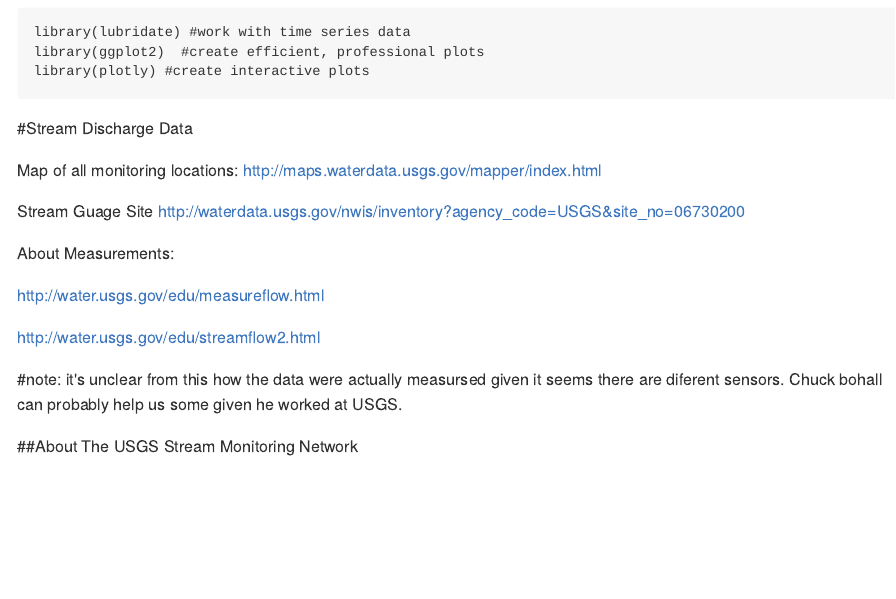
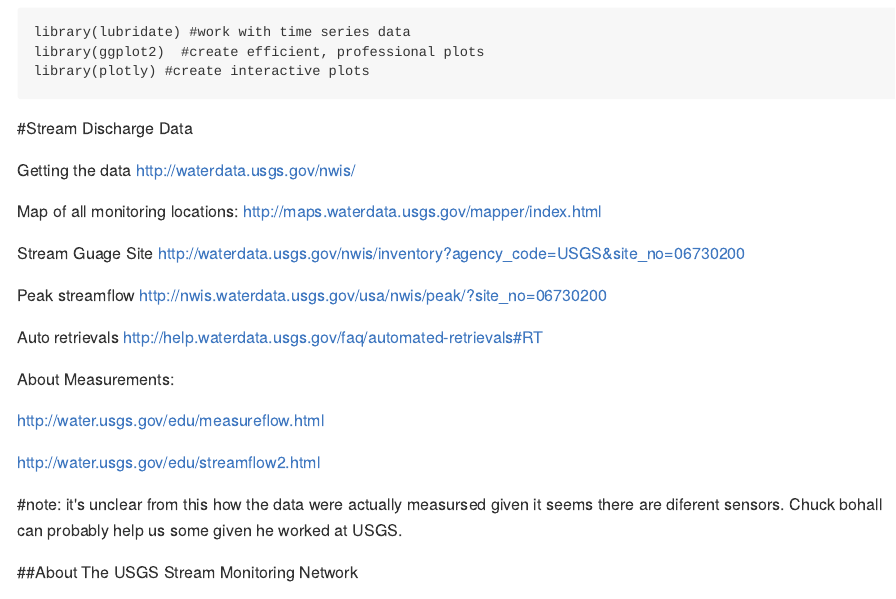
Before and after one commit to lwasser/NEON-Lesson-Building-Data-Skills, an R Markdown document (_posts/boulder-flood/2015-12-03-Boulder-Flood-Precipitation-Time-Series-Data-In-R.Rmd): the page in a window 1100 px wide, from 720 px down. The pictures show the output file _posts/boulder-flood/2015-12-03-Boulder-Flood-Precipitation-Time-Series-Data-In-R.md that the author committed with the source, drawn offline in the style of GitHub.

Commit message:
fixed URLS and added precip links

```diff
--- a/_posts/boulder-flood/2015-12-03-Boulder-Flood-Precipitation-Time-Series-Data-In-R.Rmd
+++ b/_posts/boulder-flood/2015-12-03-Boulder-Flood-Precipitation-Time-Series-Data-In-R.Rmd
@@ -14,12 +14,11 @@ scienceThemes: [phenology, disturbance]
 description: "This lesson walks through the steps need to download and visualize
 Precipitation Data and USGS Stream Discharge data in R
 to better understand the Drivers and Impacts of the 2013 Colorado floods."
-code1:
 image:
   feature: TeachingModules.jpg
   credit: A National Ecological Observatory Network (NEON) - Teaching Module
   creditlink: http://www.neoninc.org
-permalink: /R/Boulder-Flood-Data/
+permalink: /R/Boulder-Flood-Precipitation-Stream-Discharge-Data-R/
 code1: Boulder-Flood-Data.R
 comments: false
 ---
@@ -86,11 +85,21 @@ library(plotly) #create interactive plots
 
 #Stream Discharge Data
 
+Getting the data
+http://waterdata.usgs.gov/nwis/
+
+
 Map of all monitoring locations:
 http://maps.waterdata.usgs.gov/mapper/index.html
 
 Stream Guage Site
 http://waterdata.usgs.gov/nwis/inventory?agency_code=USGS&site_no=06730200
+
+Peak streamflow
+http://nwis.waterdata.usgs.gov/usa/nwis/peak/?site_no=06730200
+
+Auto retrievals
+http://help.waterdata.usgs.gov/faq/automated-retrievals#RT
 
 About Measurements:
 
```
Also changed, not shown: _posts/boulder-flood/2015-12-03-Boulder-Flood-Palmer-Drought-Soil-Time-Series-In-R.Rmd (+1 -2 lines), _posts/boulder-flood/2015-12-03-Boulder-Flood-Palmer-Drought-Soil-Time-Series-In-R.md, _posts/boulder-flood/2015-12-03-Boulder-Flood-Precipitation-Time-Series-Data-In-R.md, 9 other files.
